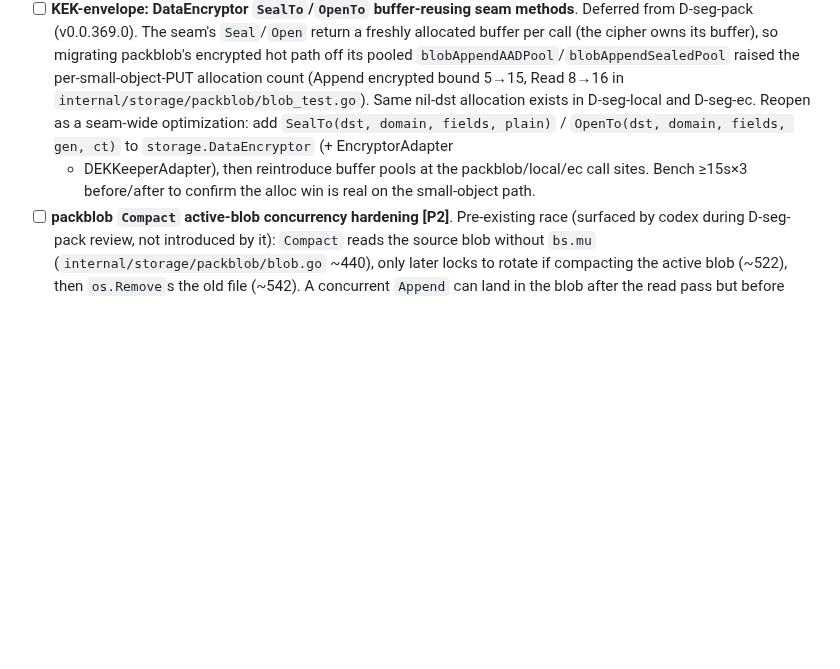
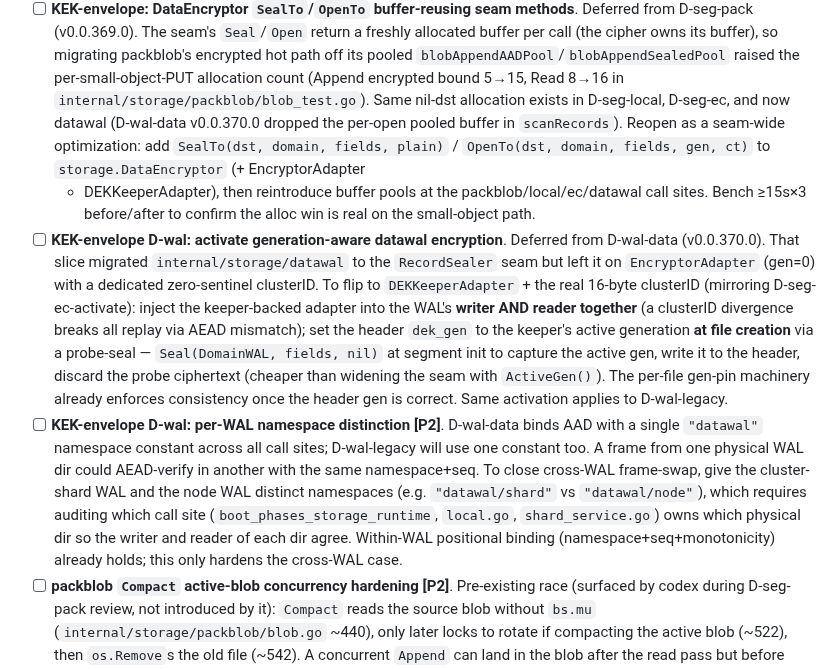
Before and after one commit to gritive/GrainFS, a Markdown page: TODOS.md, the part around the change. Rendered like a GitHub page; blank space fills up the shorter version.

Commit message:
docs(todos): capture D-wal-data follow-ups (datawal seam activation, per-WAL namespace, SealTo)

```diff
--- a/TODOS.md
+++ b/TODOS.md
@@ -242,11 +242,30 @@ Work these in order. Do not run them in parallel.
   allocated buffer per call (the cipher owns its buffer), so migrating packblob's
   encrypted hot path off its pooled `blobAppendAADPool`/`blobAppendSealedPool` raised the
   per-small-object-PUT allocation count (Append encrypted bound 5→15, Read 8→16 in
-  `internal/storage/packblob/blob_test.go`). Same nil-dst allocation exists in D-seg-local
-  and D-seg-ec. Reopen as a seam-wide optimization: add `SealTo(dst, domain, fields, plain)`
+  `internal/storage/packblob/blob_test.go`). Same nil-dst allocation exists in D-seg-local,
+  D-seg-ec, and now datawal (D-wal-data v0.0.370.0 dropped the per-open pooled buffer in
+  `scanRecords`). Reopen as a seam-wide optimization: add `SealTo(dst, domain, fields, plain)`
   / `OpenTo(dst, domain, fields, gen, ct)` to `storage.DataEncryptor` (+ EncryptorAdapter
-  + DEKKeeperAdapter), then reintroduce buffer pools at the packblob/local/ec call sites.
+  + DEKKeeperAdapter), then reintroduce buffer pools at the packblob/local/ec/datawal call sites.
   Bench ≥15s×3 before/after to confirm the alloc win is real on the small-object path.
+- [ ] **KEK-envelope D-wal: activate generation-aware datawal encryption**. Deferred from
+  D-wal-data (v0.0.370.0). That slice migrated `internal/storage/datawal` to the `RecordSealer`
+  seam but left it on `EncryptorAdapter` (gen=0) with a dedicated zero-sentinel clusterID.
+  To flip to `DEKKeeperAdapter` + the real 16-byte clusterID (mirroring D-seg-ec-activate):
+  inject the keeper-backed adapter into the WAL's **writer AND reader together** (a clusterID
+  divergence breaks all replay via AEAD mismatch); set the header `dek_gen` to the keeper's
+  active generation **at file creation** via a probe-seal — `Seal(DomainWAL, fields, nil)` at
+  segment init to capture the active gen, write it to the header, discard the probe ciphertext
+  (cheaper than widening the seam with `ActiveGen()`). The per-file gen-pin machinery already
+  enforces consistency once the header gen is correct. Same activation applies to D-wal-legacy.
+- [ ] **KEK-envelope D-wal: per-WAL namespace distinction [P2]**. D-wal-data binds AAD with a
+  single `"datawal"` namespace constant across all call sites; D-wal-legacy will use one
+  constant too. A frame from one physical WAL dir could AEAD-verify in another with the same
+  namespace+seq. To close cross-WAL frame-swap, give the cluster-shard WAL and the node WAL
+  distinct namespaces (e.g. `"datawal/shard"` vs `"datawal/node"`), which requires auditing
+  which call site (`boot_phases_storage_runtime`, `local.go`, `shard_service.go`) owns which
+  physical dir so the writer and reader of each dir agree. Within-WAL positional binding
+  (namespace+seq+monotonicity) already holds; this only hardens the cross-WAL case.
 - [ ] **packblob `Compact` active-blob concurrency hardening [P2]**. Pre-existing race
   (surfaced by codex during D-seg-pack review, not introduced by it): `Compact` reads the
   source blob without `bs.mu` (`internal/storage/packblob/blob.go` ~440), only later locks
```
